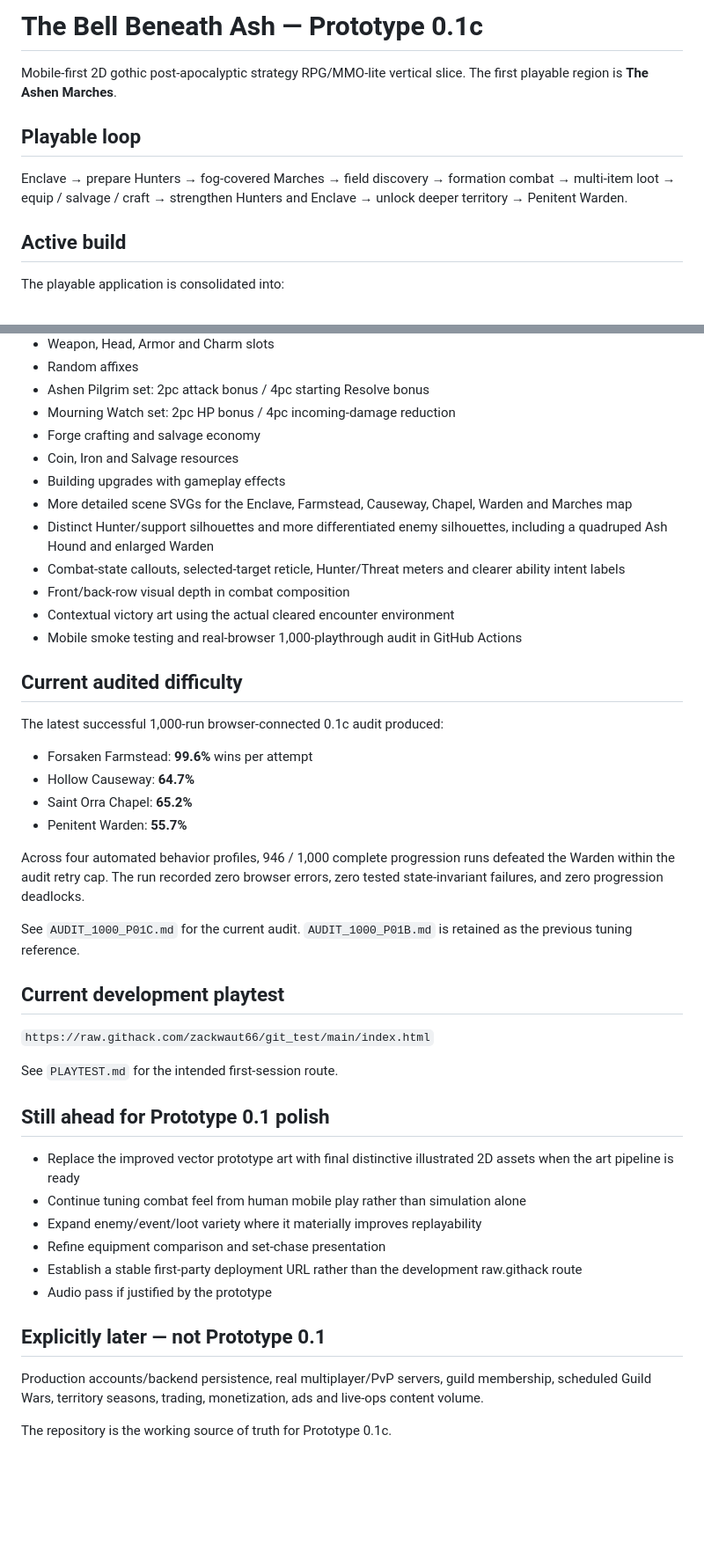
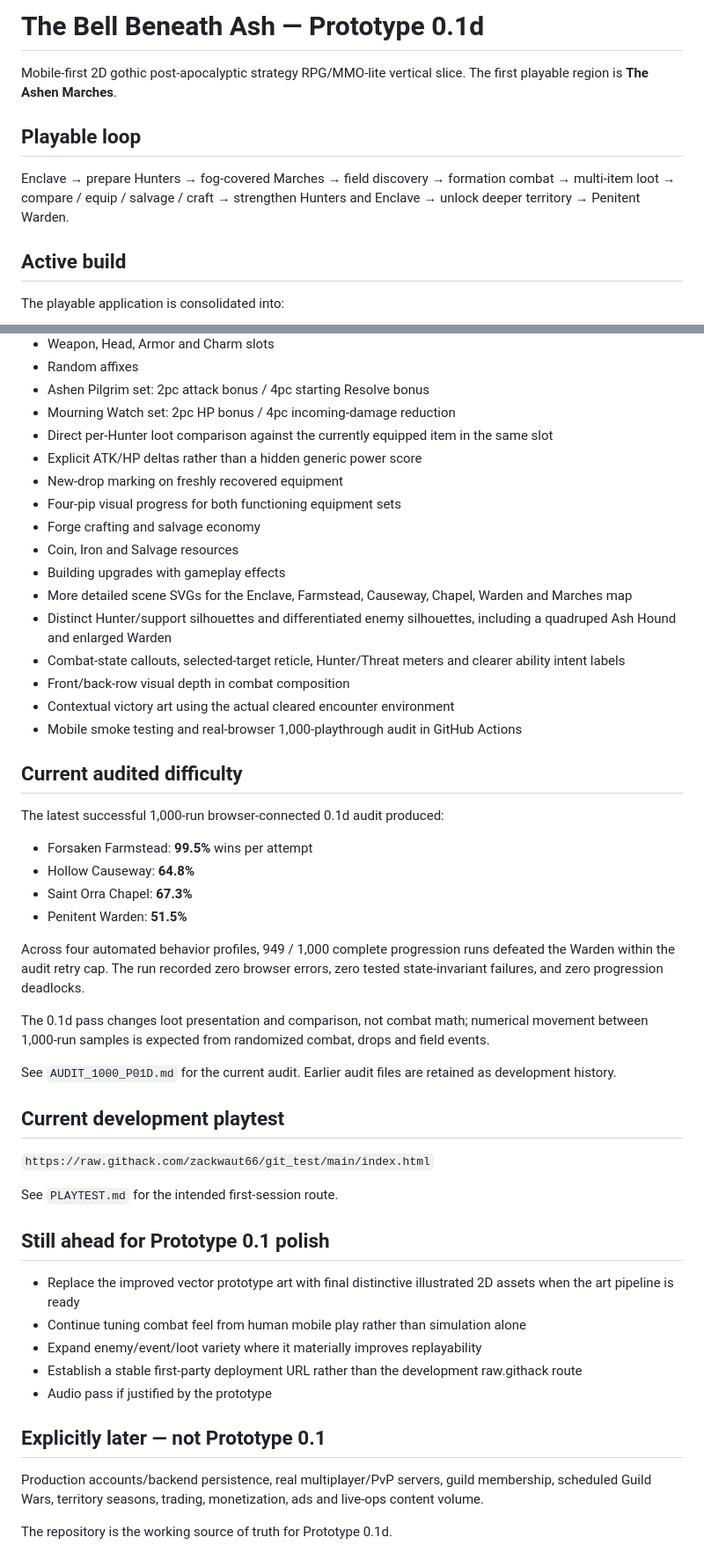
Before and after one commit to zackwaut66/git_test, a Markdown page: README.md, 2 parts joined by grey strips. Shown at 88% size. Drawn GitHub-style; blank space fills up the shorter version.

Commit message:
Document Prototype 0.1d loot polish

```diff
--- a/README.md
+++ b/README.md
@@ -1,10 +1,10 @@
-# The Bell Beneath Ash — Prototype 0.1c
+# The Bell Beneath Ash — Prototype 0.1d
 
 Mobile-first 2D gothic post-apocalyptic strategy RPG/MMO-lite vertical slice. The first playable region is **The Ashen Marches**.
 
 ## Playable loop
 
-Enclave → prepare Hunters → fog-covered Marches → field discovery → formation combat → multi-item loot → equip / salvage / craft → strengthen Hunters and Enclave → unlock deeper territory → Penitent Warden.
+Enclave → prepare Hunters → fog-covered Marches → field discovery → formation combat → multi-item loot → compare / equip / salvage / craft → strengthen Hunters and Enclave → unlock deeper territory → Penitent Warden.
 
 ## Active build
 
@@ -42,11 +42,15 @@ Older Prototype 0.1 module files remain in the repository for history but are no
 - Random affixes
 - Ashen Pilgrim set: 2pc attack bonus / 4pc starting Resolve bonus
 - Mourning Watch set: 2pc HP bonus / 4pc incoming-damage reduction
+- Direct per-Hunter loot comparison against the currently equipped item in the same slot
+- Explicit ATK/HP deltas rather than a hidden generic power score
+- New-drop marking on freshly recovered equipment
+- Four-pip visual progress for both functioning equipment sets
 - Forge crafting and salvage economy
 - Coin, Iron and Salvage resources
 - Building upgrades with gameplay effects
 - More detailed scene SVGs for the Enclave, Farmstead, Causeway, Chapel, Warden and Marches map
-- Distinct Hunter/support silhouettes and more differentiated enemy silhouettes, including a quadruped Ash Hound and enlarged Warden
+- Distinct Hunter/support silhouettes and differentiated enemy silhouettes, including a quadruped Ash Hound and enlarged Warden
 - Combat-state callouts, selected-target reticle, Hunter/Threat meters and clearer ability intent labels
 - Front/back-row visual depth in combat composition
 - Contextual victory art using the actual cleared encounter environment
@@ -54,16 +58,18 @@ Older Prototype 0.1 module files remain in the repository for history but are no
 
 ## Current audited difficulty
 
-The latest successful 1,000-run browser-connected 0.1c audit produced:
+The latest successful 1,000-run browser-connected 0.1d audit produced:
 
-- Forsaken Farmstead: **99.6%** wins per attempt
-- Hollow Causeway: **64.7%**
-- Saint Orra Chapel: **65.2%**
-- Penitent Warden: **55.7%**
+- Forsaken Farmstead: **99.5%** wins per attempt
+- Hollow Causeway: **64.8%**
+- Saint Orra Chapel: **67.3%**
+- Penitent Warden: **51.5%**
 
-Across four automated behavior profiles, 946 / 1,000 complete progression runs defeated the Warden within the audit retry cap. The run recorded zero browser errors, zero tested state-invariant failures, and zero progression deadlocks.
+Across four automated behavior profiles, 949 / 1,000 complete progression runs defeated the Warden within the audit retry cap. The run recorded zero browser errors, zero tested state-invariant failures, and zero progression deadlocks.
 
-See `AUDIT_1000_P01C.md` for the current audit. `AUDIT_1000_P01B.md` is retained as the previous tuning reference.
+The 0.1d pass changes loot presentation and comparison, not combat math; numerical movement between 1,000-run samples is expected from randomized combat, drops and field events.
+
+See `AUDIT_1000_P01D.md` for the current audit. Earlier audit files are retained as development history.
 
 ## Current development playtest
 
@@ -76,7 +82,6 @@ See `PLAYTEST.md` for the intended first-session route.
 - Replace the improved vector prototype art with final distinctive illustrated 2D assets when the art pipeline is ready
 - Continue tuning combat feel from human mobile play rather than simulation alone
 - Expand enemy/event/loot variety where it materially improves replayability
-- Refine equipment comparison and set-chase presentation
 - Establish a stable first-party deployment URL rather than the development raw.githack route
 - Audio pass if justified by the prototype
 
@@ -84,4 +89,4 @@ See `PLAYTEST.md` for the intended first-session route.
 
 Production accounts/backend persistence, real multiplayer/PvP servers, guild membership, scheduled Guild Wars, territory seasons, trading, monetization, ads and live-ops content volume.
 
-The repository is the working source of truth for Prototype 0.1c.
+The repository is the working source of truth for Prototype 0.1d.
```
Also changed, not shown: other parts of README.md (+2 -2 lines).
